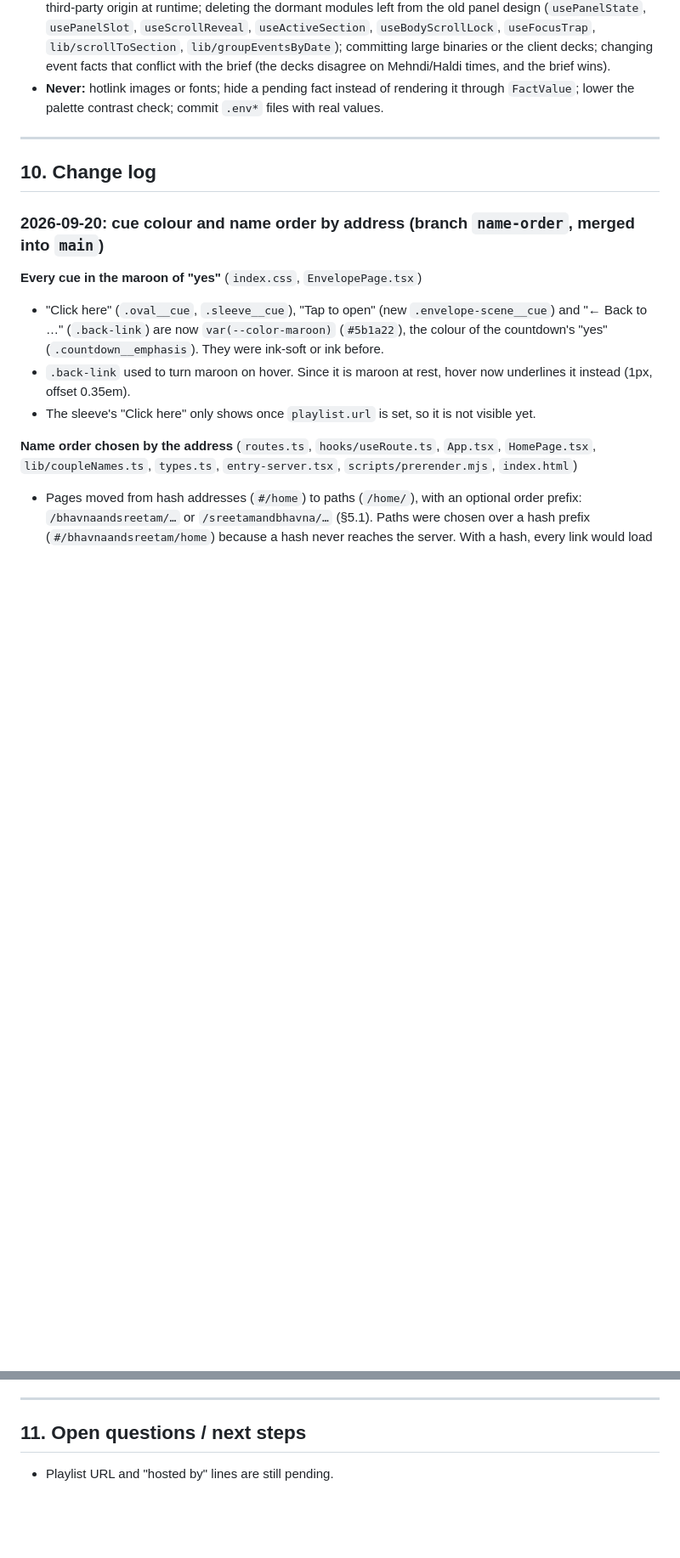
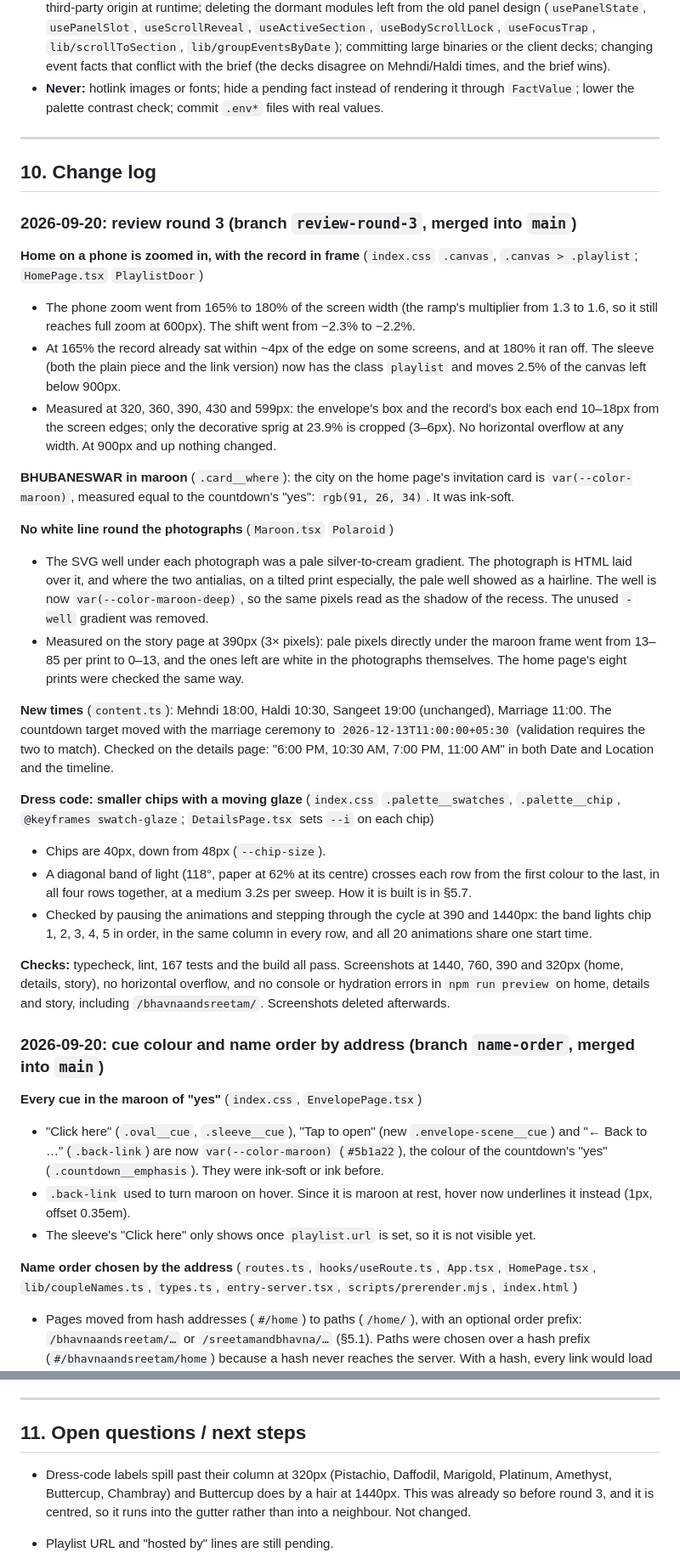
Before and after one commit to Shrry10/wedding-invitation-v2, a Markdown page: SPEC.md, 2 parts joined by grey strips. Shown at 85% size. Drawn GitHub-style; blank space fills up the shorter version.

Commit message:
SPEC: document review round 3
Co-Authored-By: Claude Opus 5 <noreply@anthropic.com>

```diff
--- a/SPEC.md
+++ b/SPEC.md
@@ -434,6 +455,59 @@ function EmphasisedLine({ text, emphasis }: { text: string; emphasis: string | u
 ---
 
 ## 10. Change log
+
+### 2026-09-20: review round 3 (branch `review-round-3`, merged into `main`)
+
+**Home on a phone is zoomed in, with the record in frame** (`index.css`
+`.canvas`, `.canvas > .playlist`; `HomePage.tsx` `PlaylistDoor`)
+- The phone zoom went from 165% to 180% of the screen width (the ramp's
+  multiplier from 1.3 to 1.6, so it still reaches full zoom at 600px). The
+  shift went from −2.3% to −2.2%.
+- At 165% the record already sat within ~4px of the edge on some screens,
+  and at 180% it ran off. The sleeve (both the plain piece and the link
+  version) now has the class `playlist` and moves 2.5% of the canvas left
+  below 900px.
+- Measured at 320, 360, 390, 430 and 599px: the envelope's box and the
+  record's box each end 10–18px from the screen edges; only the decorative
+  sprig at 23.9% is cropped (3–6px). No horizontal overflow at any width.
+  At 900px and up nothing changed.
+
+**BHUBANESWAR in maroon** (`.card__where`): the city on the home page's
+invitation card is `var(--color-maroon)`, measured equal to the countdown's
+"yes": `rgb(91, 26, 34)`. It was ink-soft.
+
+**No white line round the photographs** (`Maroon.tsx` `Polaroid`)
+- The SVG well under each photograph was a pale silver-to-cream gradient.
+  The photograph is HTML laid over it, and where the two antialias, on a
+  tilted print especially, the pale well showed as a hairline. The well is
+  now `var(--color-maroon-deep)`, so the same pixels read as the shadow of
+  the recess. The unused `-well` gradient was removed.
+- Measured on the story page at 390px (3× pixels): pale pixels directly
+  under the maroon frame went from 13–85 per print to 0–13, and the ones
+  left are white in the photographs themselves. The home page's eight
+  prints were checked the same way.
+
+**New times** (`content.ts`): Mehndi 18:00, Haldi 10:30, Sangeet 19:00
+(unchanged), Marriage 11:00. The countdown target moved with the marriage
+ceremony to `2026-12-13T11:00:00+05:30` (validation requires the two to
+match). Checked on the details page: "6:00 PM, 10:30 AM, 7:00 PM, 11:00 AM"
+in both Date and Location and the timeline.
+
+**Dress code: smaller chips with a moving glaze** (`index.css`
+`.palette__swatches`, `.palette__chip`, `@keyframes swatch-glaze`;
+`DetailsPage.tsx` sets `--i` on each chip)
+- Chips are 40px, down from 48px (`--chip-size`).
+- A diagonal band of light (118°, paper at 62% at its centre) crosses each
+  row from the first colour to the last, in all four rows together, at a
+  medium 3.2s per sweep. How it is built is in §5.7.
+- Checked by pausing the animations and stepping through the cycle at 390
+  and 1440px: the band lights chip 1, 2, 3, 4, 5 in order, in the same
+  column in every row, and all 20 animations share one start time.
+
+**Checks:** typecheck, lint, 167 tests and the build all pass. Screenshots at
+1440, 760, 390 and 320px (home, details, story), no horizontal overflow, and
+no console or hydration errors in `npm run preview` on home, details and
+story, including `/bhavnaandsreetam/`. Screenshots deleted afterwards.
 
 ### 2026-09-20: cue colour and name order by address (branch `name-order`, merged into `main`)
 
@@ -641,6 +715,11 @@ pen-write`)
 
 ## 11. Open questions / next steps
 
+- Dress-code labels spill past their column at 320px (Pistachio, Daffodil,
+  Marigold, Platinum, Amethyst, Buttercup, Chambray) and Buttercup does by a
+  hair at 1440px. This was already so before round 3, and it is centred, so
+  it runs into the gutter rather than into a neighbour. Not changed.
+
 - Playlist URL and "hosted by" lines are still pending.
 - `public/og-image.png` (the WhatsApp preview picture) has "Sreetam & Bhavna"
   drawn into it, and it is from the earlier design. Links from
```
Also changed, not shown: other parts of SPEC.md (+26 -5 lines).
